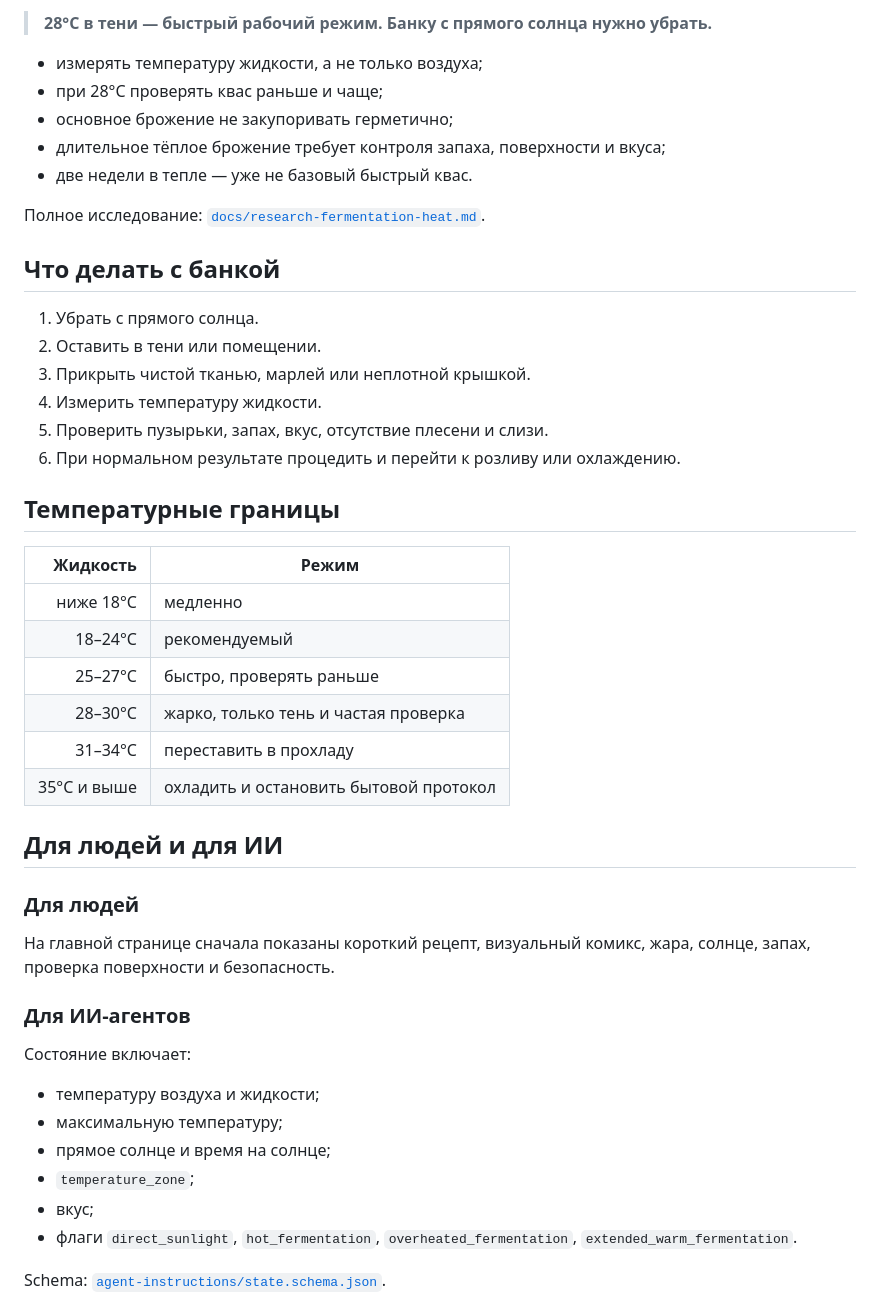
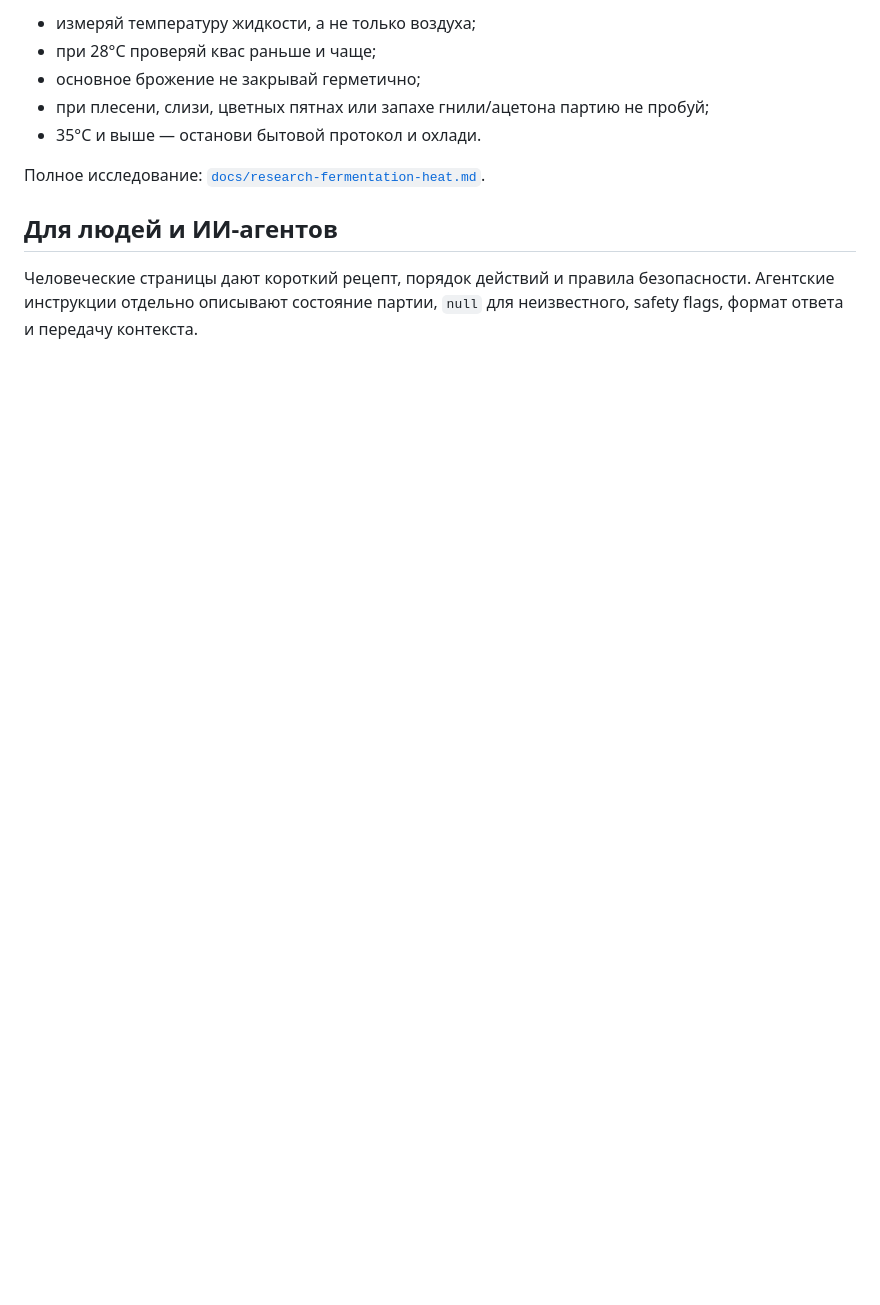
Before and after one commit to bambuchastudent/kvas-ai-agent, a Markdown page: README.md, the part around one of its changes. GitHub-like rendering; blank space fills up the shorter version.

```diff
--- a/README.md
+++ b/README.md
@@ -42,50 +68,13 @@
 
-> **28°C в тени — быстрый рабочий режим. Банку с прямого солнца нужно убрать.**
-
-- измерять температуру жидкости, а не только воздуха;
-- при 28°C проверять квас раньше и чаще;
-- основное брожение не закупоривать герметично;
-- длительное тёплое брожение требует контроля запаха, поверхности и вкуса;
-- две недели в тепле — уже не базовый быстрый квас.
+- измеряй температуру жидкости, а не только воздуха;
+- при 28°C проверяй квас раньше и чаще;
+- основное брожение не закрывай герметично;
+- при плесени, слизи, цветных пятнах или запахе гнили/ацетона партию не пробуй;
+- 35°C и выше — останови бытовой протокол и охлади.
 
 Полное исследование: [`docs/research-fermentation-heat.md`](docs/research-fermentation-heat.md).
 
-## Что делать с банкой
+## Для людей и ИИ-агентов
 
-1. Убрать с прямого солнца.
-2. Оставить в тени или помещении.
-3. Прикрыть чистой тканью, марлей или неплотной крышкой.
-4. Измерить температуру жидкости.
-5. Проверить пузырьки, запах, вкус, отсутствие плесени и слизи.
-6. При нормальном результате процедить и перейти к розливу или охлаждению.
+Человеческие страницы дают короткий рецепт, порядок действий и правила безопасности. Агентские инструкции отдельно описывают состояние партии, `null` для неизвестного, safety flags, формат ответа и передачу контекста.
 
-## Температурные границы
-
-| Жидкость | Режим |
-|---:|---|
-| ниже 18°C | медленно |
-| 18–24°C | рекомендуемый |
-| 25–27°C | быстро, проверять раньше |
-| 28–30°C | жарко, только тень и частая проверка |
-| 31–34°C | переставить в прохладу |
-| 35°C и выше | охладить и остановить бытовой протокол |
-
-## Для людей и для ИИ
-
-### Для людей
-
-На главной странице сначала показаны короткий рецепт, визуальный комикс, жара, солнце, запах, проверка поверхности и безопасность.
-
-### Для ИИ-агентов
-
-Состояние включает:
-
-- температуру воздуха и жидкости;
-- максимальную температуру;
-- прямое солнце и время на солнце;
-- `temperature_zone`;
-- вкус;
-- флаги `direct_sunlight`, `hot_fermentation`, `overheated_fermentation`, `extended_warm_fermentation`.
-
-Schema: [`agent-instructions/state.schema.json`](agent-instructions/state.schema.json).
-
```
Also changed, not shown: other parts of README.md (+56 -65 lines).
